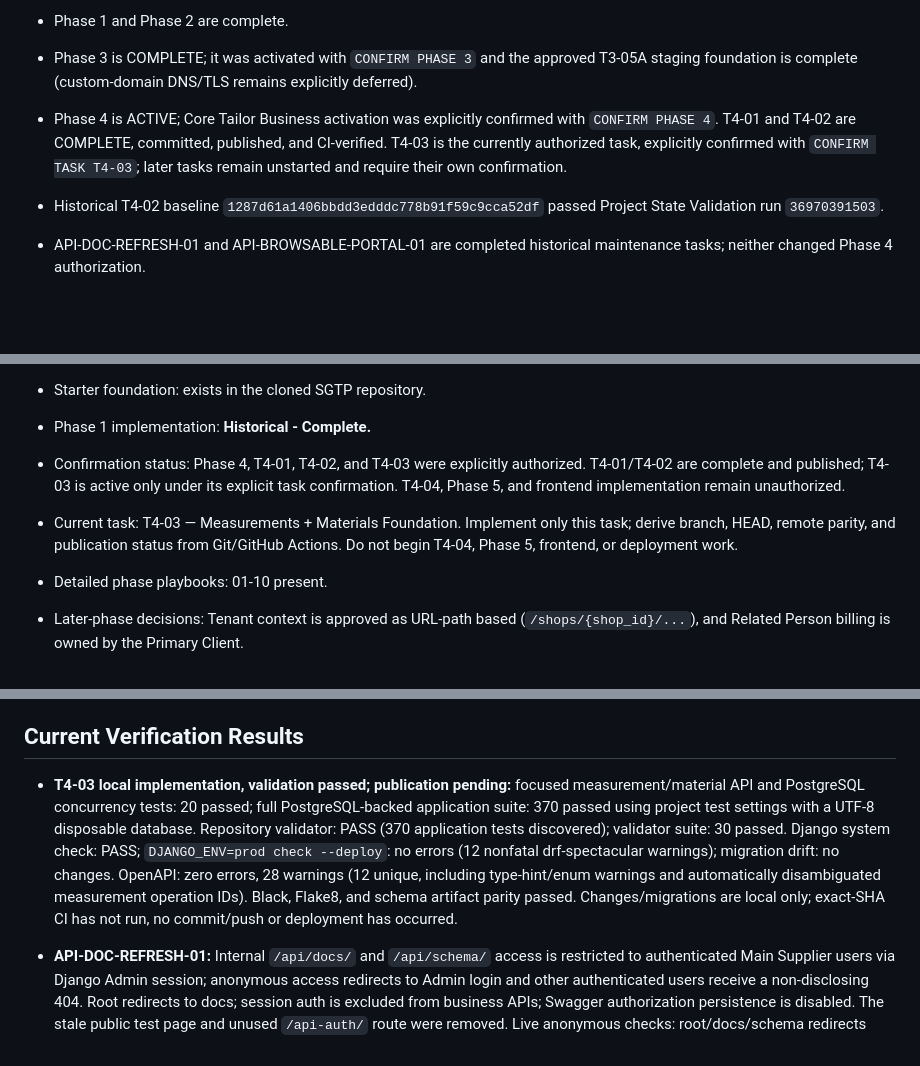
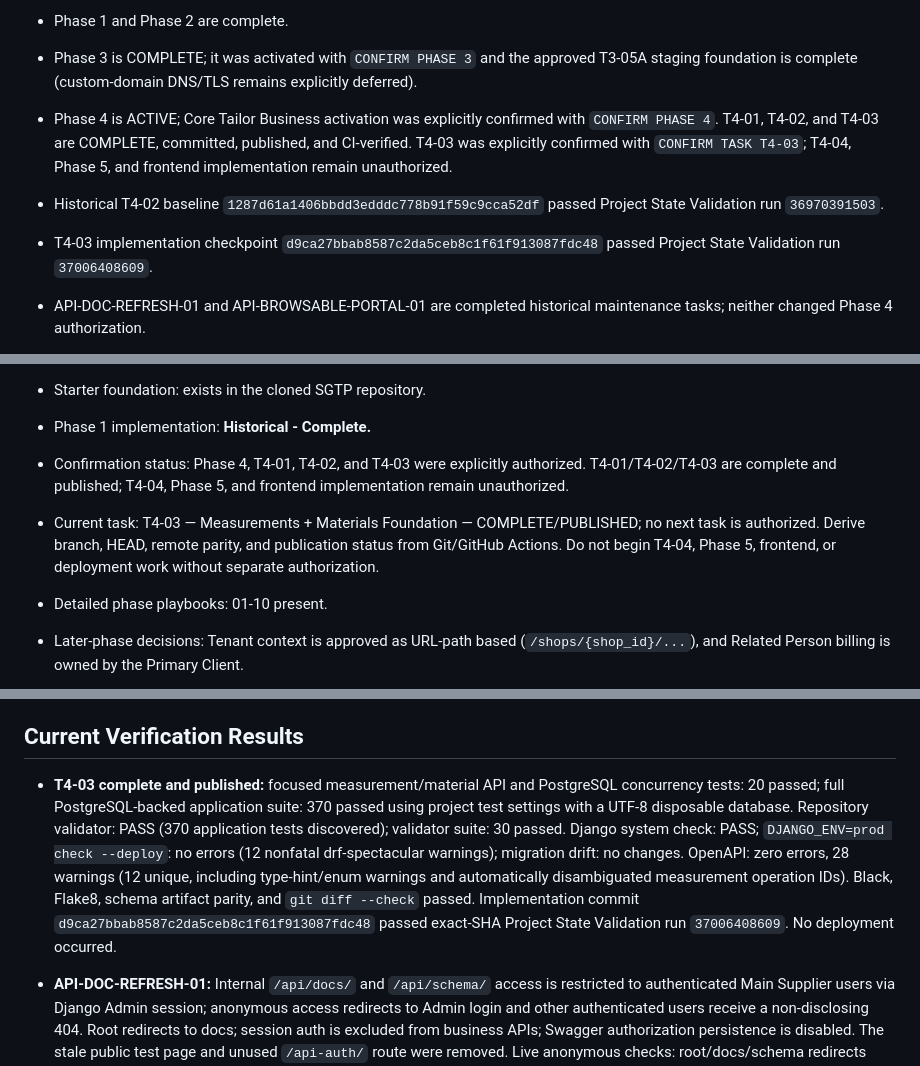
Before and after one commit to muhammedshibiliraihsoft-art/sgtp, a Markdown page: docs/PROJECT_STATE.md, 3 parts joined by grey strips. Drawn GitHub-style; blank space fills up the shorter version.

```diff
--- a/docs/PROJECT_STATE.md
+++ b/docs/PROJECT_STATE.md
@@ -7,8 +7,9 @@
 - **Previous task: BACKOFFICE-01 backend implementation is published to `main` and live on Render staging.** Readiness and CSRF bootstrap endpoints returned 200 after deploy. The frontend feature is committed locally on `frontend/parallel-foundation`, with `main` merged; it remains unpushed because that branch push triggers the Cloudflare Pages client-preview deployment and explicit approval is pending. The Main Supplier Back Office reuses the existing frontend shell and uses live Shop APIs; the Work page mock content is not reused. Backend adds a derived read-only `is_main_supplier_admin` profile field and no migration. Exact deployment evidence is in the latest changelog and handoff entries.
 - Phase 1 and Phase 2 are complete.
 - Phase 3 is COMPLETE; it was activated with `CONFIRM PHASE 3` and the approved T3-05A staging foundation is complete (custom-domain DNS/TLS remains explicitly deferred).
-- Phase 4 is ACTIVE; Core Tailor Business activation was explicitly confirmed with `CONFIRM PHASE 4`. T4-01 and T4-02 are COMPLETE, committed, published, and CI-verified. T4-03 is the currently authorized task, explicitly confirmed with `CONFIRM TASK T4-03`; later tasks remain unstarted and require their own confirmation.
+- Phase 4 is ACTIVE; Core Tailor Business activation was explicitly confirmed with `CONFIRM PHASE 4`. T4-01, T4-02, and T4-03 are COMPLETE, committed, published, and CI-verified. T4-03 was explicitly confirmed with `CONFIRM TASK T4-03`; T4-04, Phase 5, and frontend implementation remain unauthorized.
 - Historical T4-02 baseline `1287d61a1406bbdd3edddc778b91f59c9cca52df` passed Project State Validation run `36970391503`.
+- T4-03 implementation checkpoint `d9ca27bbab8587c2da5ceb8c1f61f913087fdc48` passed Project State Validation run `37006408609`.
 - API-DOC-REFRESH-01 and API-BROWSABLE-PORTAL-01 are completed historical maintenance tasks; neither changed Phase 4 authorization.
 - Completed Phase 3 tasks include T3-01, T3-02, T3-02-REMEDIATION, T3-02A, T3-03, T3-04, T3-04A, T3-04B-REMEDIATION-01, T3-04B-USER-SCOPE, and T3-04C. T3-04C implementation commit `dfbf6eecdbcd36c014a45a5d297c26e4e27a4113` is published; exact-SHA Project State Validation run `36605653294` succeeded.
 - T3-04B-USER-SCOPE is COMPLETE, COMMITTED, and PUBLISHED on `main` at `ed845e89d7656bf9d9e1e24f03b79e7de0d3bd9c`; GitHub Actions Project State Validation run `36591864481` completed successfully for that exact SHA.
@@ -28,8 +29,8 @@
 - Target status: SGTP V1 is explicitly defined in `docs/PRODUCT_DEFINITION.md`
 - Starter foundation: exists in the cloned SGTP repository.
 - Phase 1 implementation: **Historical - Complete.**
-- Confirmation status: Phase 4, T4-01, T4-02, and T4-03 were explicitly authorized. T4-01/T4-02 are complete and published; T4-03 is active only under its explicit task confirmation. T4-04, Phase 5, and frontend implementation remain unauthorized.
-- Current task: T4-03 — Measurements + Materials Foundation. Implement only this task; derive branch, HEAD, remote parity, and publication status from Git/GitHub Actions. Do not begin T4-04, Phase 5, frontend, or deployment work.
+- Confirmation status: Phase 4, T4-01, T4-02, and T4-03 were explicitly authorized. T4-01/T4-02/T4-03 are complete and published; T4-04, Phase 5, and frontend implementation remain unauthorized.
+- Current task: T4-03 — Measurements + Materials Foundation — COMPLETE/PUBLISHED; no next task is authorized. Derive branch, HEAD, remote parity, and publication status from Git/GitHub Actions. Do not begin T4-04, Phase 5, frontend, or deployment work without separate authorization.
 - Detailed phase playbooks: 01-10 present.
 - Later-phase decisions: Tenant context is approved as URL-path based (`/shops/{shop_id}/...`), and Related Person billing is owned by the Primary Client.
 - T3-05A (Staging Backend Foundation) is complete. Active backend: `https://birky-staging-api.onrender.com`; reserved future API hostname: `https://api-staging.birky.com` (not owned/controlled, configured, DNS-verified, or TLS-verified). On 2026-09-30, live checks with synthetic Main Supplier and Shop A/B accounts verified login without refresh-token JSON exposure; Secure/HttpOnly/SameSite=Lax refresh cookie; CSRF-required refresh/logout; rotation, old-token reuse rejection, cookie clearing, and post-logout refresh rejection. Membership list/detail, exact User-ID, stats, Work Function, and direct-object isolation were verified for Shop A→B and B→A; Main Supplier access to approved surfaces in both Shops was verified. Temporary credentials are blank and bootstrap/rotation flags are false. Final cleanup deploy is live and both health endpoints return 200. No real customer data was used. F7-01A remains planned only; frontend browser integration and custom-domain DNS/TLS are deferred. T3-02A implemented the account/preference data and API foundation; frontend localization, RTL/LTR layout, and full Light/Dark/System UI remain Phase 7 work.
@@ -39,7 +40,7 @@
 
 ## Current Verification Results
 
-- **T4-03 local implementation, validation passed; publication pending:** focused measurement/material API and PostgreSQL concurrency tests: 20 passed; full PostgreSQL-backed application suite: 370 passed using project test settings with a UTF-8 disposable database. Repository validator: PASS (370 application tests discovered); validator suite: 30 passed. Django system check: PASS; `DJANGO_ENV=prod check --deploy`: no errors (12 nonfatal drf-spectacular warnings); migration drift: no changes. OpenAPI: zero errors, 28 warnings (12 unique, including type-hint/enum warnings and automatically disambiguated measurement operation IDs). Black, Flake8, and schema artifact parity passed. Changes/migrations are local only; exact-SHA CI has not run, no commit/push or deployment has occurred.
+- **T4-03 complete and published:** focused measurement/material API and PostgreSQL concurrency tests: 20 passed; full PostgreSQL-backed application suite: 370 passed using project test settings with a UTF-8 disposable database. Repository validator: PASS (370 application tests discovered); validator suite: 30 passed. Django system check: PASS; `DJANGO_ENV=prod check --deploy`: no errors (12 nonfatal drf-spectacular warnings); migration drift: no changes. OpenAPI: zero errors, 28 warnings (12 unique, including type-hint/enum warnings and automatically disambiguated measurement operation IDs). Black, Flake8, schema artifact parity, and `git diff --check` passed. Implementation commit `d9ca27bbab8587c2da5ceb8c1f61f913087fdc48` passed exact-SHA Project State Validation run `37006408609`. No deployment occurred.
 
 - **API-DOC-REFRESH-01:** Internal `/api/docs/` and `/api/schema/` access is restricted to authenticated Main Supplier users via Django Admin session; anonymous access redirects to Admin login and other authenticated users receive a non-disclosing 404. Root redirects to docs; session auth is excluded from business APIs; Swagger authorization persistence is disabled. The stale public test page and unused `/api-auth/` route were removed. Live anonymous checks: root/docs/schema redirects verified; both health probes returned 200. Focused PostgreSQL-backed tests: 62 passed; full suite: 315 passed. Repository validator PASS (315 tests discovered); validator tests 27 passed; Django system and production deployment checks PASS; migration drift: no changes; OpenAPI: zero errors, 23 warnings (7 unique); Black, Flake8 and `git diff --check` PASS. Published at checkpoint `9e93a77754ac03839d038e5e3a32458208bc02e9`; exact-SHA CI run `36850074419` succeeded. No deployment occurred.
 - **API-BROWSABLE-PORTAL-01:** Added Main Supplier-only `/api/browse/` endpoint explorer from protected OpenAPI schema; root points to this page and Swagger remains at `/api/docs/`. Requests stay same-origin under `/api/v1/`; required API calls use Bearer JWT in page memory only, while Django Admin session alone still returns 401 from business APIs. CSRF bootstrap is used on unsafe requests; refresh/logout continue using their existing protected cookie lifecycle. Browser smoke showed 50 operations, static assets returned 200, and no console errors. Focused docs/browser tests: 10 passed; full PostgreSQL-backed suite: 319 passed. Repository validator PASS (319 application tests discovered); validator tests: 27 passed; Django system and production deployment checks PASS; migration drift: no changes; collectstatic dry-run PASS (166 assets discovered); OpenAPI: zero errors, 23 warnings (7 unique); Black, Flake8, JavaScript syntax check and `git diff --check` PASS. Published at implementation commit `304c9666f680e3e32aa05e4545b44aa049963e19`; exact-SHA GitHub Actions Project State Validation run `36862739900` succeeded. No model/API behavior, migration, dependency, React frontend, or deployment changes.
```
Also changed, not shown: other parts of docs/PROJECT_STATE.md (+3 -3 lines), docs/CHANGELOG.md (+1 -1 lines), docs/HANDOFF.md (+5 -5 lines).
